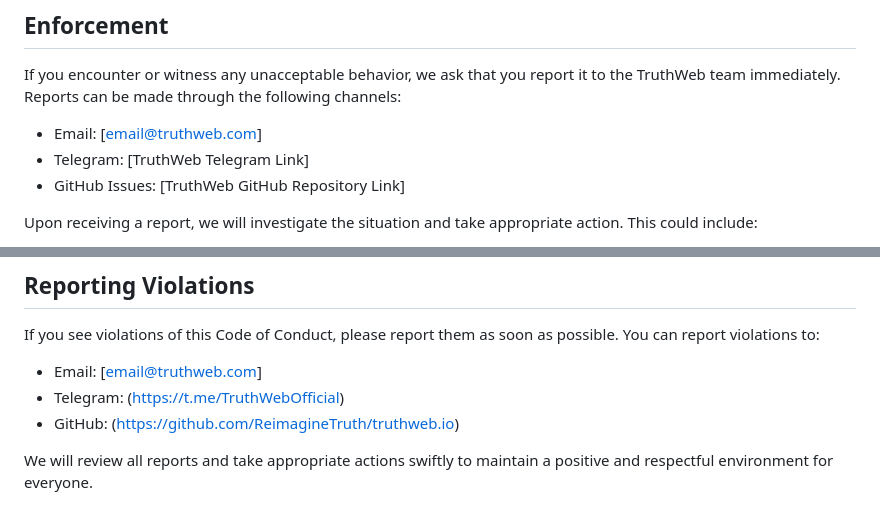
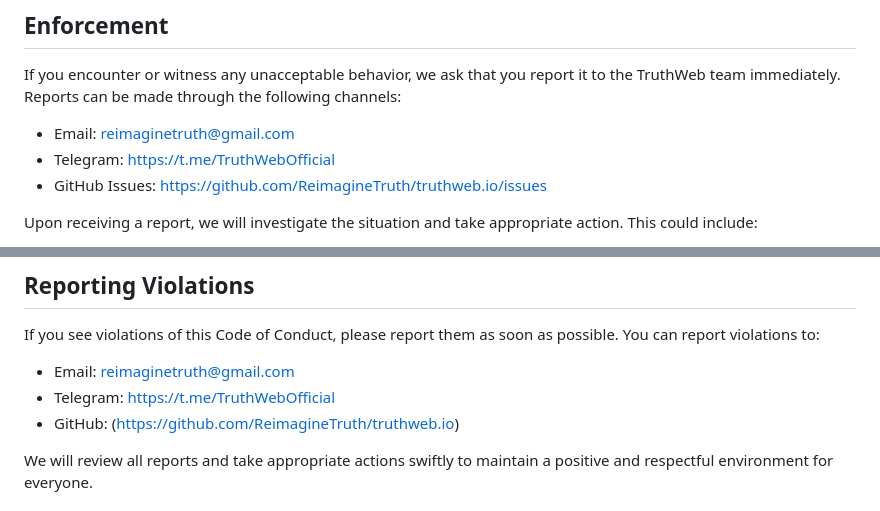
Before and after one commit to ReimagineTruth/truthweb.io, a Markdown page: CODE_OF_CONDUCT.md, 2 parts joined by grey strips. GitHub-like rendering.

```diff
--- a/CODE_OF_CONDUCT.md
+++ b/CODE_OF_CONDUCT.md
@@ -38,9 +38,9 @@ TruthWeb has a zero-tolerance policy for behavior that undermines the integrity
 
 If you encounter or witness any unacceptable behavior, we ask that you report it to the TruthWeb team immediately. Reports can be made through the following channels:
 
-- Email: [email@truthweb.com]
-- Telegram: [TruthWeb Telegram Link]
-- GitHub Issues: [TruthWeb GitHub Repository Link]
+- Email: reimaginetruth@gmail.com
+- Telegram: https://t.me/TruthWebOfficial
+- GitHub Issues: https://github.com/ReimagineTruth/truthweb.io/issues
 
 Upon receiving a report, we will investigate the situation and take appropriate action. This could include:
 
@@ -60,8 +60,8 @@ We encourage open communication and direct resolution of disagreements. If confl
 
 If you see violations of this Code of Conduct, please report them as soon as possible. You can report violations to:
 
-- Email: [email@truthweb.com]
-- Telegram: (https://t.me/TruthWebOfficial)
+- Email: reimaginetruth@gmail.com
+- Telegram: https://t.me/TruthWebOfficial
 - GitHub: (https://github.com/ReimagineTruth/truthweb.io)
 
 We will review all reports and take appropriate actions swiftly to maintain a positive and respectful environment for everyone.
```
